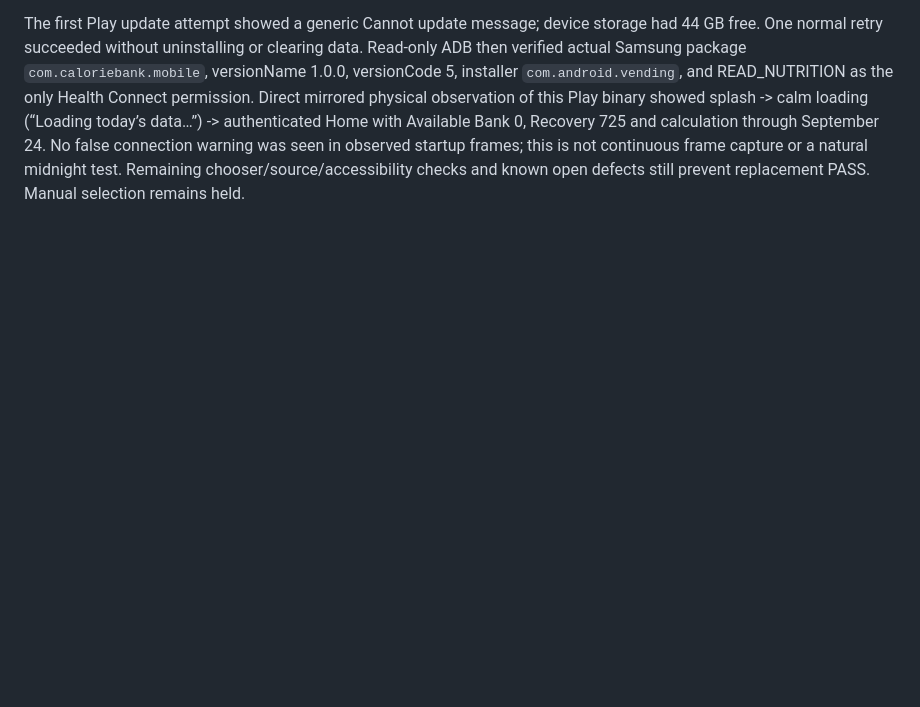
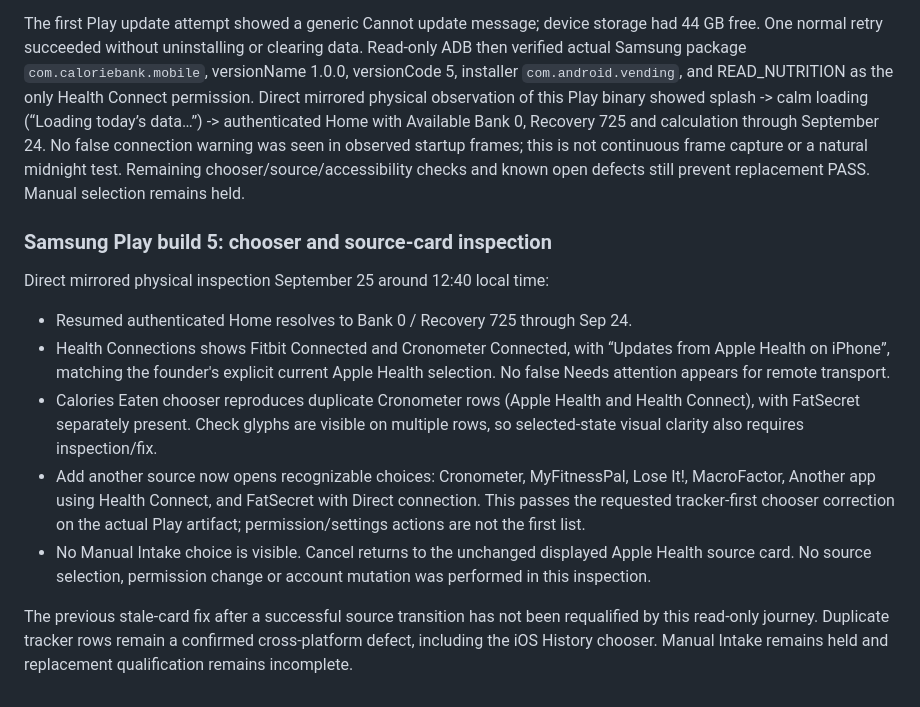
Before and after one commit to PhilBKouokam/CalorieBank, a Markdown page: docs/deployment/manual-intake-phase1b.md, the part around the change. Drawn GitHub-style; blank space fills up the shorter version.

Commit message:
Record Samsung replacement chooser and source-card qualification [skip render]

```diff
--- a/docs/deployment/manual-intake-phase1b.md
+++ b/docs/deployment/manual-intake-phase1b.md
@@ -732,3 +732,26 @@ Recovery 725 and calculation through September 24. No false connection warning
 was seen in observed startup frames; this is not continuous frame capture or a
 natural midnight test. Remaining chooser/source/accessibility checks and known
 open defects still prevent replacement PASS. Manual selection remains held.
+
+### Samsung Play build 5: chooser and source-card inspection
+
+Direct mirrored physical inspection September 25 around 12:40 local time:
+- Resumed authenticated Home resolves to Bank 0 / Recovery 725 through Sep 24.
+- Health Connections shows Fitbit Connected and Cronometer Connected, with
+  “Updates from Apple Health on iPhone”, matching the founder's explicit current
+  Apple Health selection. No false Needs attention appears for remote transport.
+- Calories Eaten chooser reproduces duplicate Cronometer rows (Apple Health and
+  Health Connect), with FatSecret separately present. Check glyphs are visible on
+  multiple rows, so selected-state visual clarity also requires inspection/fix.
+- Add another source now opens recognizable choices: Cronometer, MyFitnessPal,
+  Lose It!, MacroFactor, Another app using Health Connect, and FatSecret with
+  Direct connection. This passes the requested tracker-first chooser correction
+  on the actual Play artifact; permission/settings actions are not the first list.
+- No Manual Intake choice is visible. Cancel returns to the unchanged displayed
+  Apple Health source card. No source selection, permission change or account
+  mutation was performed in this inspection.
+
+The previous stale-card fix after a successful source transition has not been
+requalified by this read-only journey. Duplicate tracker rows remain a confirmed
+cross-platform defect, including the iOS History chooser. Manual Intake remains
+held and replacement qualification remains incomplete.
```
